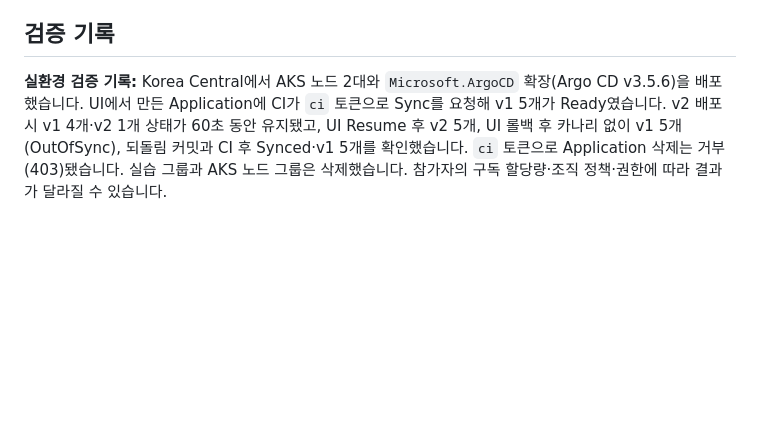
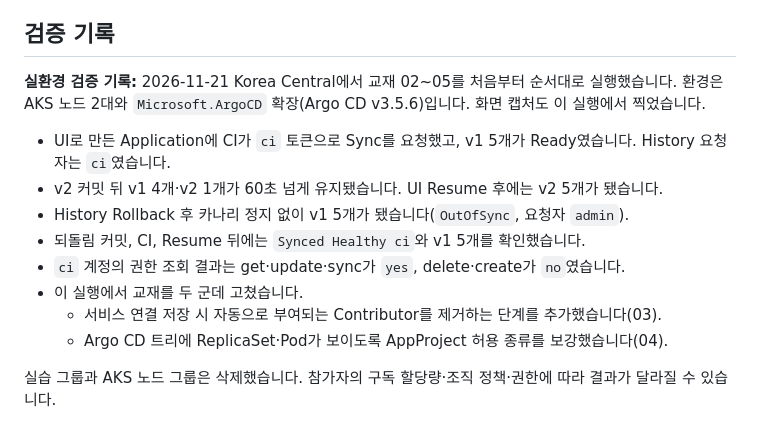
Before and after one commit to freeman9844/dev-aks-argo-01, a Markdown page: README.md, the part around the change. GitHub-like rendering; blank space fills up the shorter version.

```diff
--- a/README.md
+++ b/README.md
@@ -80,4 +80,15 @@ flowchart LR
 
 ## 검증 기록
 
-**실환경 검증 기록:** Korea Central에서 AKS 노드 2대와 `Microsoft.ArgoCD` 확장(Argo CD v3.5.6)을 배포했습니다. UI에서 만든 Application에 CI가 `ci` 토큰으로 Sync를 요청해 v1 5개가 Ready였습니다. v2 배포 시 v1 4개·v2 1개 상태가 60초 동안 유지됐고, UI Resume 후 v2 5개, UI 롤백 후 카나리 없이 v1 5개(OutOfSync), 되돌림 커밋과 CI 후 Synced·v1 5개를 확인했습니다. `ci` 토큰으로 Application 삭제는 거부(403)됐습니다. 실습 그룹과 AKS 노드 그룹은 삭제했습니다. 참가자의 구독 할당량·조직 정책·권한에 따라 결과가 달라질 수 있습니다.
+**실환경 검증 기록:** 2026-11-21 Korea Central에서 교재 02~05를 처음부터 순서대로 실행했습니다. 환경은 AKS 노드 2대와 `Microsoft.ArgoCD` 확장(Argo CD v3.5.6)입니다. 화면 캡처도 이 실행에서 찍었습니다.
+
+- UI로 만든 Application에 CI가 `ci` 토큰으로 Sync를 요청했고, v1 5개가 Ready였습니다. History 요청자는 `ci`였습니다.
+- v2 커밋 뒤 v1 4개·v2 1개가 60초 넘게 유지됐습니다. UI Resume 후에는 v2 5개가 됐습니다.
+- History Rollback 후 카나리 정지 없이 v1 5개가 됐습니다(`OutOfSync`, 요청자 `admin`).
+- 되돌림 커밋, CI, Resume 뒤에는 `Synced Healthy ci`와 v1 5개를 확인했습니다.
+- `ci` 계정의 권한 조회 결과는 get·update·sync가 `yes`, delete·create가 `no`였습니다.
+- 이 실행에서 교재를 두 군데 고쳤습니다.
+  - 서비스 연결 저장 시 자동으로 부여되는 Contributor를 제거하는 단계를 추가했습니다(03).
+  - Argo CD 트리에 ReplicaSet·Pod가 보이도록 AppProject 허용 종류를 보강했습니다(04).
+
+실습 그룹과 AKS 노드 그룹은 삭제했습니다. 참가자의 구독 할당량·조직 정책·권한에 따라 결과가 달라질 수 있습니다.
```
Also changed, not shown: docs/05-canary.md (+26 -5 lines), docs/images/05-argocd-after-rollback.png (added), docs/images/05-argocd-resume-menu.png (added), docs/images/05-argocd-rollback-menu.png (added), docs/images/05-argocd-suspended.png (added), docs/images/05-devops-commit-dialog.png (added).
